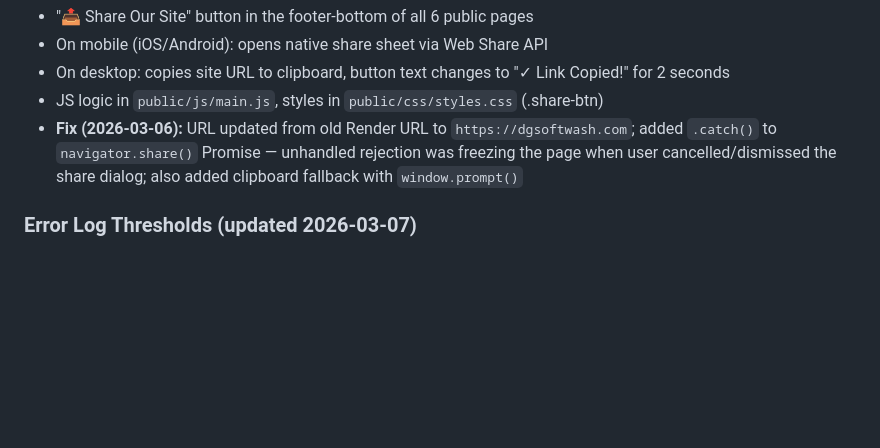
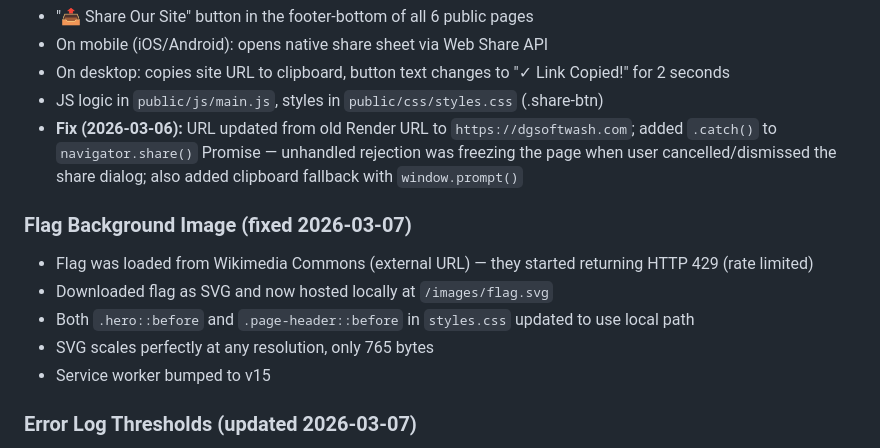
Before and after one commit to dgsoftwash/dg-softwash, a Markdown page: MAINTENANCE.md, the part around the change. GitHub-like rendering; blank space fills up the shorter version.

Commit message:
Update MAINTENANCE.md with flag image fix docs

```diff
--- a/MAINTENANCE.md
+++ b/MAINTENANCE.md
@@ -226,6 +226,13 @@ Email links on all public pages use standard `mailto:service@dgsoftwash.com`.
 - JS logic in `public/js/main.js`, styles in `public/css/styles.css` (.share-btn)
 - **Fix (2026-03-06):** URL updated from old Render URL to `https://dgsoftwash.com`; added `.catch()` to `navigator.share()` Promise — unhandled rejection was freezing the page when user cancelled/dismissed the share dialog; also added clipboard fallback with `window.prompt()`
 
+### Flag Background Image (fixed 2026-03-07)
+- Flag was loaded from Wikimedia Commons (external URL) — they started returning HTTP 429 (rate limited)
+- Downloaded flag as SVG and now hosted locally at `/images/flag.svg`
+- Both `.hero::before` and `.page-header::before` in `styles.css` updated to use local path
+- SVG scales perfectly at any resolution, only 765 bytes
+- Service worker bumped to v15
+
 ### Error Log Thresholds (updated 2026-03-07)
 - Widget error log shows **red** (critical) and **yellow** (warning) level errors only
 - CPU alert thresholds: >80% = yellow, >90% = red (was 70/85)
```
